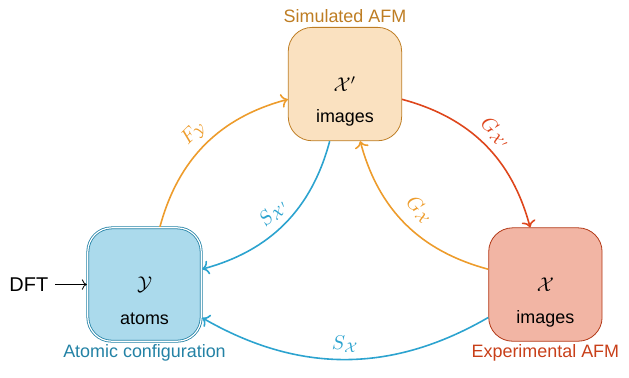
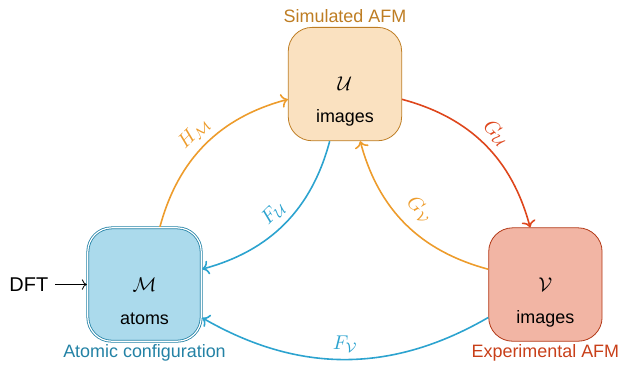
Before and after one commit to huangchieh/StructureMetrics, a LaTeX figure (manuscript/figures/overview.tex): the whole page. Compiled offline with XeLaTeX; a missing font is replaced by an installed copy or a similar font.

Commit message:
update overview labels to U V M

```diff
--- a/manuscript/figures/overview.tex
+++ b/manuscript/figures/overview.tex
@@ -32,9 +32,9 @@
 	\begin{tikzpicture}[node distance = 5cm, on grid, auto]
 
 		% Nodes
-		\node (Y) [state, initial, accepting, initial text = {DFT}, dft] {$\mathcal{Y}$};
-		\node (X') [state, above right = of Y, simulated] {$\mathcal{X}^{\prime}$};
-		\node (X) [state, below right = of X', experimental] {$\mathcal{X}$};
+		\node (Y) [state, initial, accepting, initial text = {DFT}, dft] {$\mathcal{M}$};
+		\node (X') [state, above right = of Y, simulated] {$\mathcal{U}$};
+		\node (X) [state, below right = of X', experimental] {$\mathcal{V}$};
 
 		% Annotations
 		\node[below=1.2cm of Y, annotation, text=dftcolor!80!black] {Atomic configuration};
@@ -48,15 +48,15 @@
 
 		% Arrows (transitions)
 		\path [YXP]
-		(Y)  edge [bend left] node[sloped, above] {$F_{\mathcal{Y}}$} (X');
+		(Y)  edge [bend left] node[sloped, above] {$H_{\mathcal{M}}$} (X');
 		\path [XPY]
-		(X') edge [bend left]   node[sloped, above]    {$S_{\mathcal{X}^{\prime}}$}    (Y);
+		(X') edge [bend left]   node[sloped, above]    {$F_{\mathcal{U}}$}    (Y);
 		\path [XPX]
-		(X') edge [bend left]   node[sloped, above]    {$G_{\mathcal{X}^{\prime}}$}    (X);
+		(X') edge [bend left]   node[sloped, above]    {$G_{\mathcal{U}}$}    (X);
 		\path [XXP]
-		(X)  edge [bend left]   node[sloped, above, yshift=2pt]    {$G_{\mathcal{X}}$}   (X');
+		(X)  edge [bend left]   node[sloped, above, yshift=2pt]    {$G_{\mathcal{V}}$}   (X');
 		\path [XY]
-		(X)  edge [bend left]   node[sloped, above]    {$S_{\mathcal{X}}$}    (Y);
+		(X)  edge [bend left]   node[sloped, above]    {$F_{\mathcal{V}}$}    (Y);
 
 	\end{tikzpicture}
 
```
Also changed, not shown: manuscript/figures/overview.pdf.
